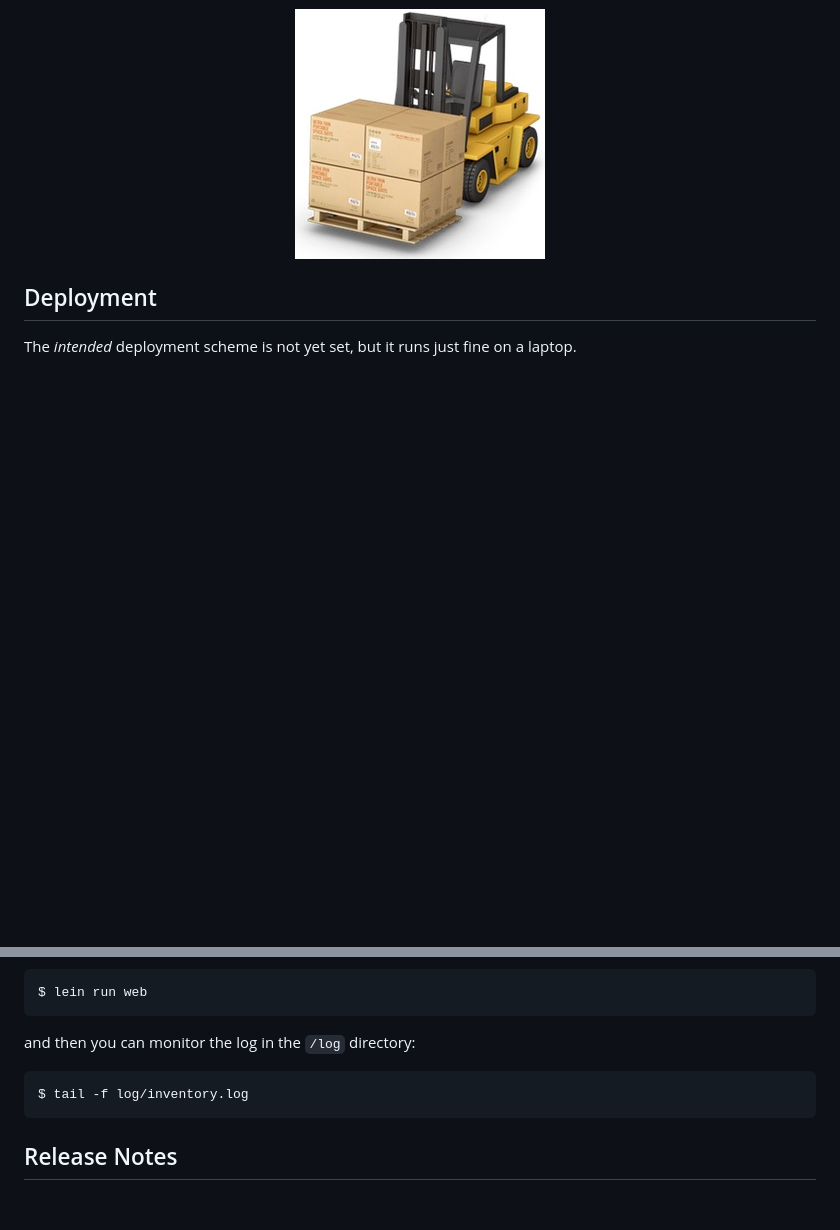
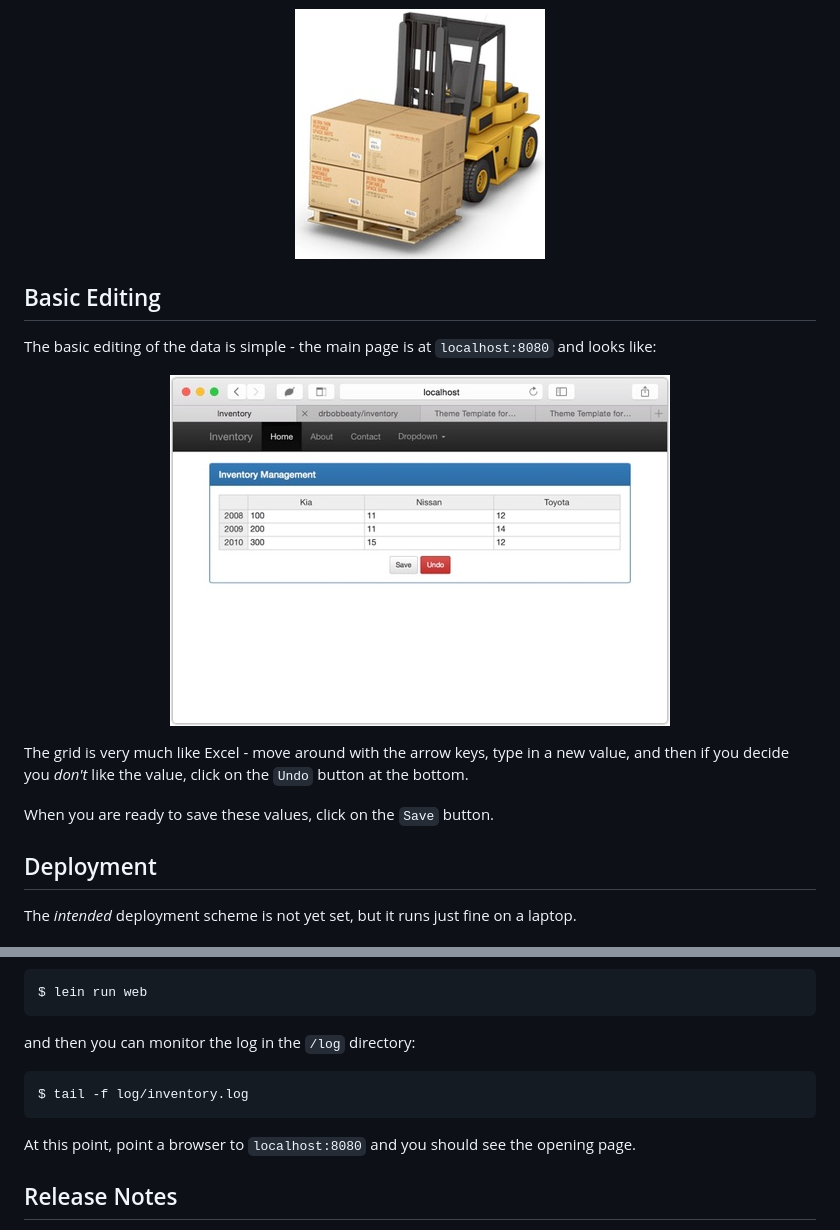
Before and after one commit to drbobbeaty/inventory, a Markdown page: README.md, 2 parts joined by grey strips. Rendered like a GitHub page; pictures changed too: docs/img/homepage.jpg (added); blank space fills up the shorter version.

Commit message:
Added a screen grab of the web page
Just wanted to add a little view of the tool and how to use it. Not at all
hard, but it bears writing down for everyone.

````diff
--- a/README.md
+++ b/README.md
@@ -10,6 +10,20 @@ use that a larger application would need.
 <p align="center">
   <img src="docs/img/forklift.jpg" width="250" height="250" border="0" />
 </p>
+
+## Basic Editing
+
+The basic editing of the data is simple - the main page is at `localhost:8080` and looks like:
+
+<p align="center">
+  <img src="docs/img/homepage.jpg" width="500" height="351" border="0" />
+</p>
+
+The grid is very much like Excel - move around with the arrow keys, type in a new
+value, and then if you decide you _don't_ like the value, click on the `Undo` button
+at the bottom.
+
+When you are ready to save these values, click on the `Save` button.
 
 ## Deployment
 
@@ -184,6 +198,9 @@ and then you can monitor the log in the `/log` directory:
 $ tail -f log/inventory.log
 ```
 
+At this point, point a browser to `localhost:8080` and you should see the opening
+page.
+
 ## Release Notes
 
 The goal of this section of the docs is to provide a basic set of release notes for the project where each release is tagged in git, and available for check-out, revision, etc.
````
